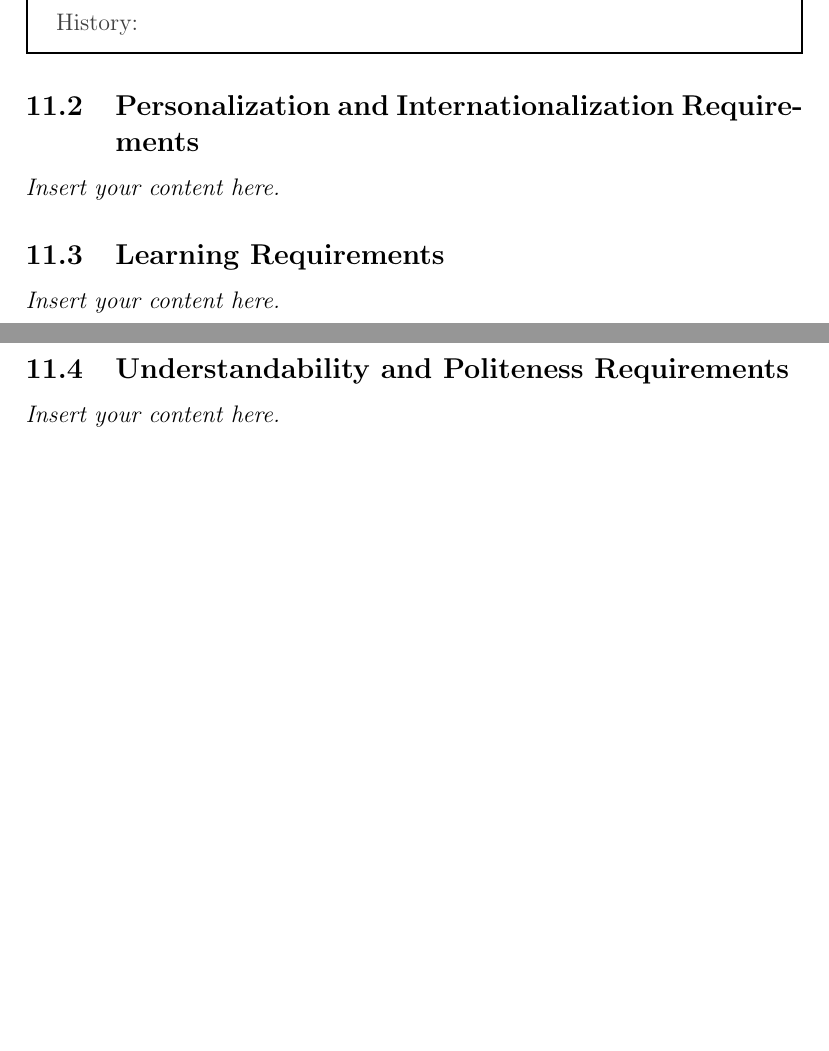
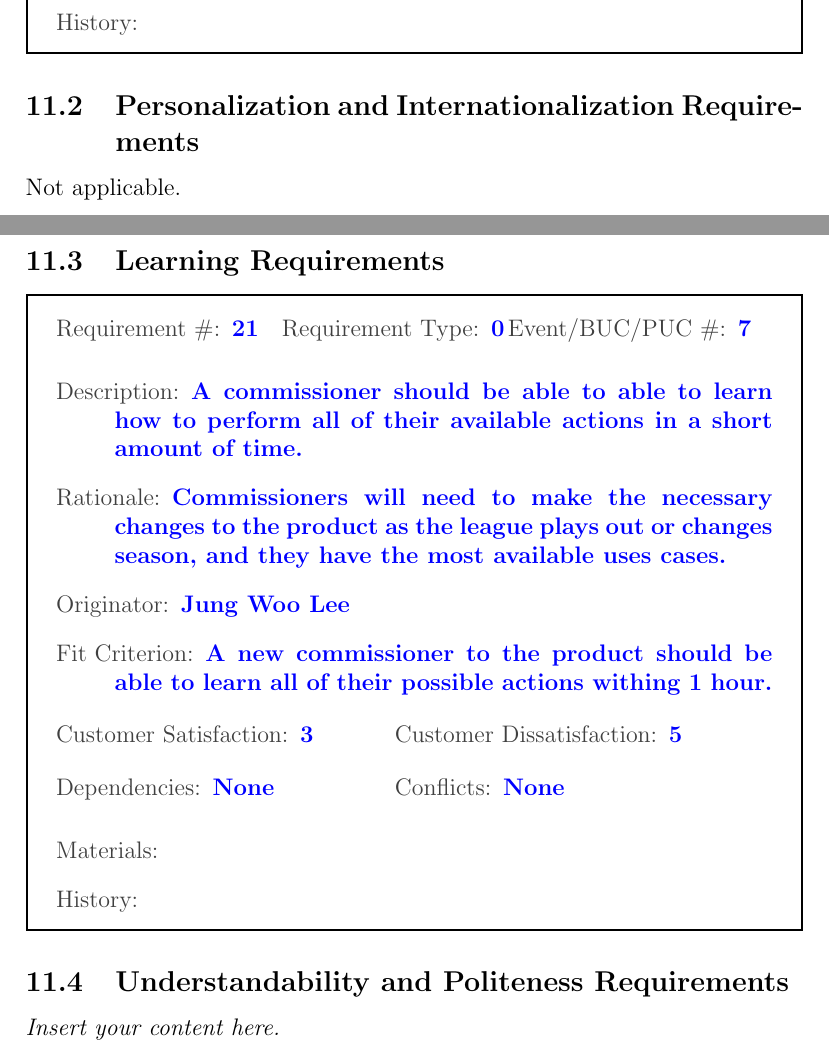
Before and after one commit to Nicholas-Fabugais-Inaba/Sandlot, a LaTeX document (docs/SRS-Volere/SRS.tex): two parts of pages 43 and 44 of 69 before the commit and two parts of pages 43 and 44 of 70 after it, joined at a grey line, cut so that both start at the same text, the shorter picture padded with empty space. Compiled offline with pdfLaTeX.

Commit message:
added 11.3 req

```diff
--- a/docs/SRS-Volere/SRS.tex
+++ b/docs/SRS-Volere/SRS.tex
@@ -989,9 +989,34 @@ in the work partitioning table.
 \end{myreq}
 
 \subsection{Personalization and Internationalization Requirements}
-\lips
+Not applicable.
+
 \subsection{Learning Requirements}
-\lips
+
+\begin{myreq}
+  \threeinline
+    {\reqno 21}
+    {\reqtype 0}
+    {\reqevent 7}
+  \reqdesc A commissioner should be able to able to learn how to perform all of
+  their available actions in a short amount of time.
+  \reqrat Commissioners will need to make the necessary changes to the
+  product as the league plays out or changes season, and they have the most
+  available uses cases.
+  \reqorig Jung Woo Lee
+  \reqfit A new commissioner to the product should be able to learn all of their
+  possible actions withing 1 hour.
+  \twoinline
+    {\reqsatis 3}
+    {\reqdissat 5}
+  \twoinline
+  {\reqdep None}
+  {\reqconf None}
+  \reqmater
+  \reqhist
+\end{myreq}
+
+
 \subsection{Understandability and Politeness Requirements}
 \lips
 \subsection{Accessibility Requirements}
```
